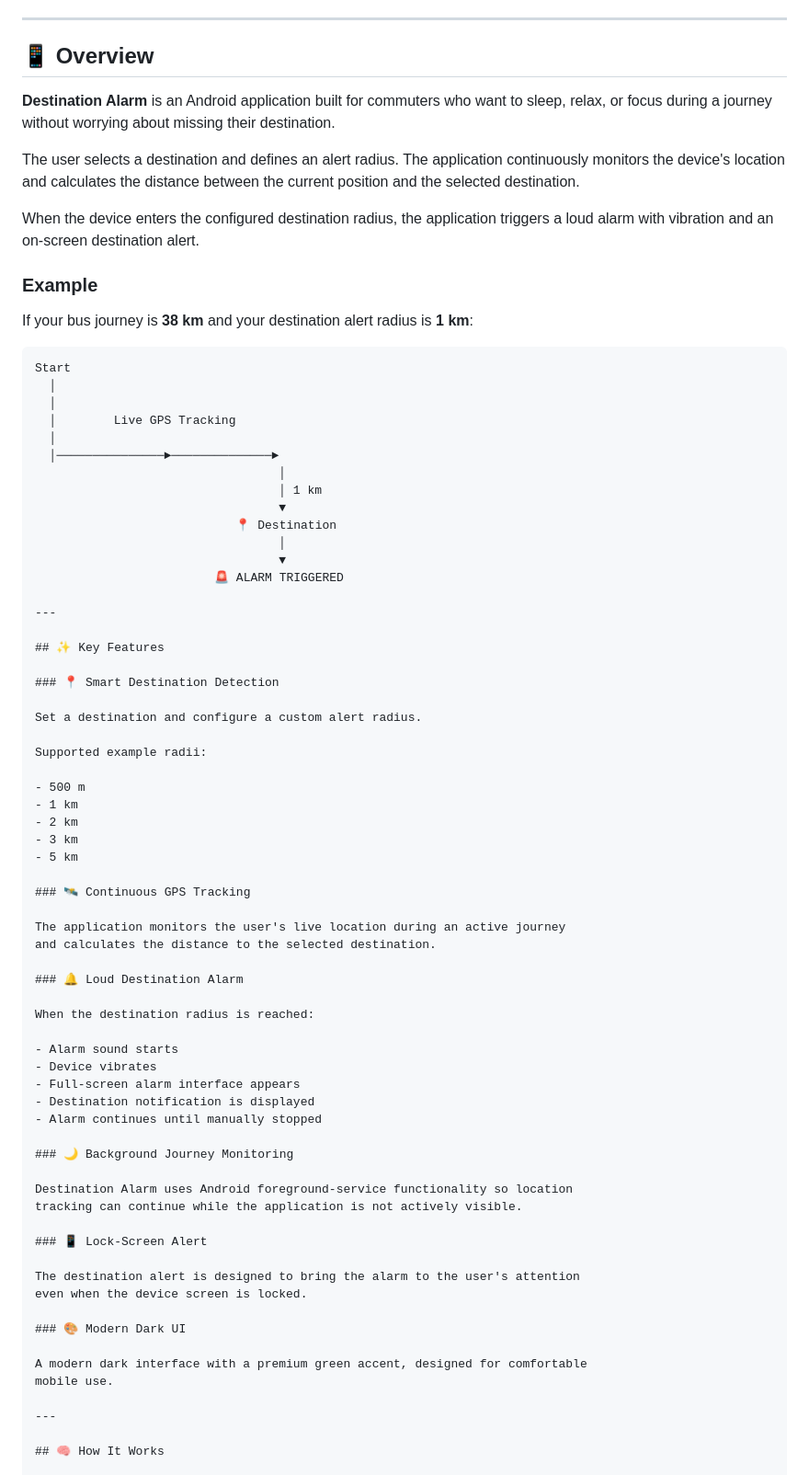
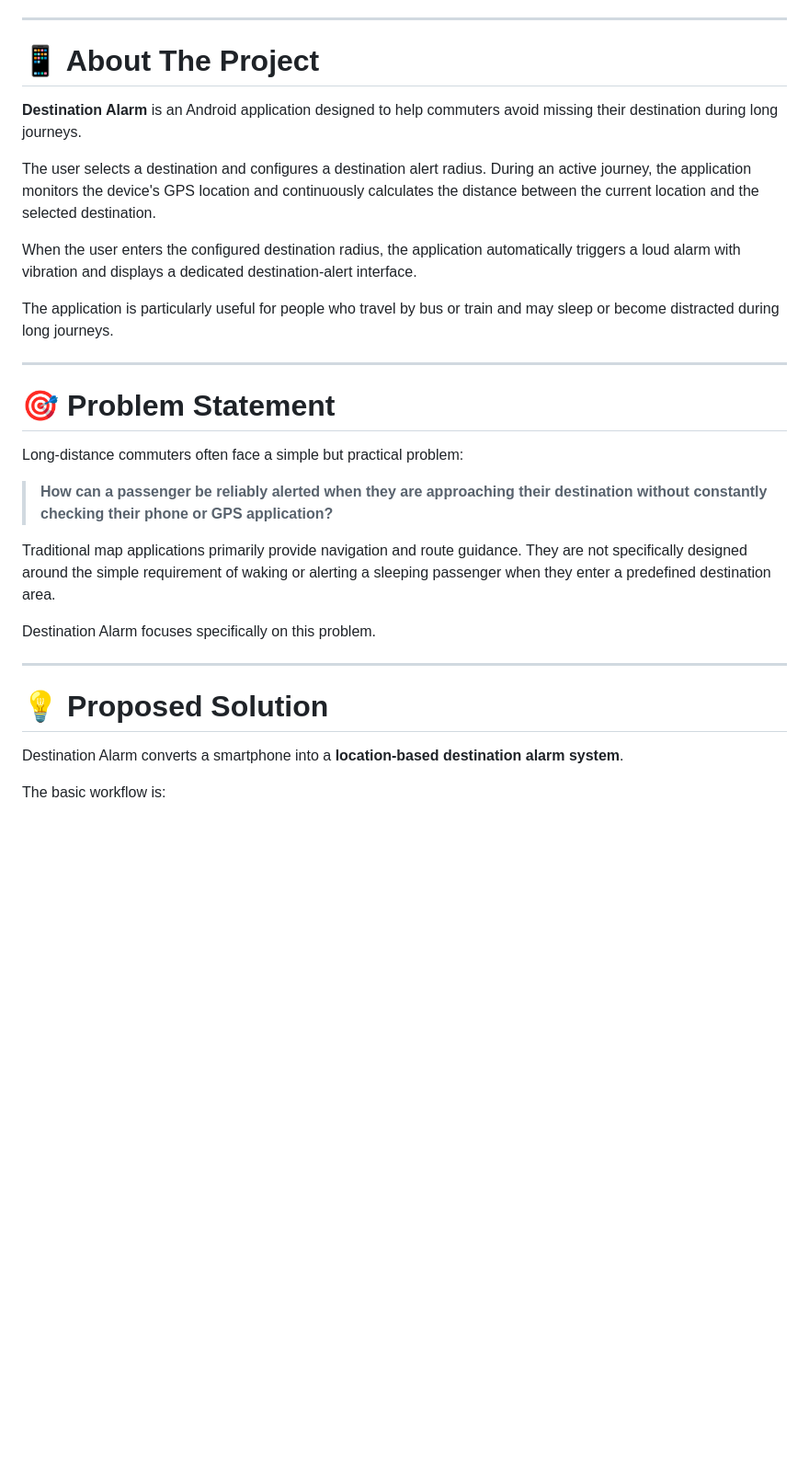
Before and after one commit to bhimratna/destination-alarm, a Markdown page: README.md, the part around one of its changes. Shown at 92% size. Rendered like a GitHub page; blank space fills up the shorter version.

Commit message:
Revise README for clarity and formatting improvements
Updated the README to enhance clarity and improve formatting. Adjusted the project description, added badges, and refined the overview section.

````diff
--- a/README.md
+++ b/README.md
@@ -30,86 +40,45 @@
 
 ---
 
-## 📱 Overview
+# 📱 About The Project
 
-**Destination Alarm** is an Android application built for commuters who want
-to sleep, relax, or focus during a journey without worrying about missing
-their destination.
+**Destination Alarm** is an Android application designed to help commuters
+avoid missing their destination during long journeys.
 
-The user selects a destination and defines an alert radius. The application
-continuously monitors the device's location and calculates the distance
-between the current position and the selected destination.
+The user selects a destination and configures a destination alert radius.
+During an active journey, the application monitors the device's GPS location
+and continuously calculates the distance between the current location and
+the selected destination.
 
-When the device enters the configured destination radius, the application
-triggers a loud alarm with vibration and an on-screen destination alert.
+When the user enters the configured destination radius, the application
+automatically triggers a loud alarm with vibration and displays a dedicated
+destination-alert interface.
 
-### Example
-
-If your bus journey is **38 km** and your destination alert radius is **1 km**:
-
-```text
-Start
-  │
-  │
-  │        Live GPS Tracking
-  │
-  │───────────────►──────────────►
-                                  │
-                                  │ 1 km
-                                  ▼
-                            📍 Destination
-                                  │
-                                  ▼
-                         🚨 ALARM TRIGGERED
+The application is particularly useful for people who travel by bus or train
+and may sleep or become distracted during long journeys.
 
 ---
 
-## ✨ Key Features
+# 🎯 Problem Statement
 
-### 📍 Smart Destination Detection
+Long-distance commuters often face a simple but practical problem:
 
-Set a destination and configure a custom alert radius.
+> **How can a passenger be reliably alerted when they are approaching their
+> destination without constantly checking their phone or GPS application?**
 
-Supported example radii:
+Traditional map applications primarily provide navigation and route guidance.
+They are not specifically designed around the simple requirement of waking or
+alerting a sleeping passenger when they enter a predefined destination area.
 
-- 500 m
-- 1 km
-- 2 km
-- 3 km
-- 5 km
-
-### 🛰️ Continuous GPS Tracking
-
-The application monitors the user's live location during an active journey
-and calculates the distance to the selected destination.
-
-### 🔔 Loud Destination Alarm
-
-When the destination radius is reached:
-
-- Alarm sound starts
-- Device vibrates
-- Full-screen alarm interface appears
-- Destination notification is displayed
-- Alarm continues until manually stopped
-
-### 🌙 Background Journey Monitoring
-
-Destination Alarm uses Android foreground-service functionality so location
-tracking can continue while the application is not actively visible.
-
-### 📱 Lock-Screen Alert
-
-The destination alert is designed to bring the alarm to the user's attention
-even when the device screen is locked.
-
-### 🎨 Modern Dark UI
-
-A modern dark interface with a premium green accent, designed for comfortable
-mobile use.
+Destination Alarm focuses specifically on this problem.
 
 ---
 
-## 🧠 How It Works
+# 💡 Proposed Solution
+
+Destination Alarm converts a smartphone into a **location-based destination
+alarm system**.
+
+The basic workflow is:
 
 ```text
````
Also changed, not shown: other parts of README.md (+49 -61 lines).
